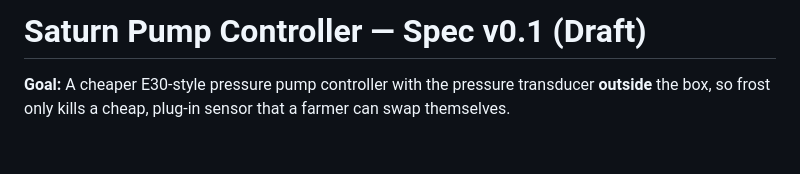
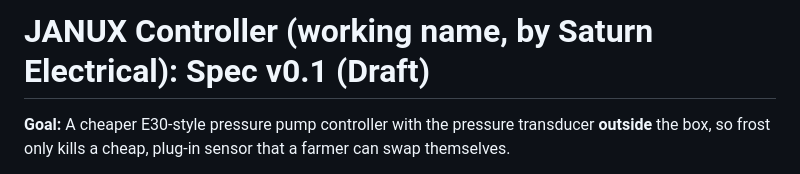
Before and after one commit to nickwhite-rgb/saturn-api, a Markdown page: pump-controller/SPEC.md, the part around the change. Rendered like a GitHub page; blank space fills up the shorter version.

Commit message:
Pump controller: working product name JANUX
Co-Authored-By: Claude Opus 5.5 <noreply@anthropic.com>
Claude-Session: https://claude.ai/code/session_01CLQGJuoDNXfKmwbNgFAKme

```diff
--- a/pump-controller/SPEC.md
+++ b/pump-controller/SPEC.md
@@ -1,4 +1,4 @@
-# Saturn Pump Controller — Spec v0.1 (Draft)
+# JANUX Controller (working name, by Saturn Electrical): Spec v0.1 (Draft)
 
 **Goal:** A cheaper E30-style pressure pump controller with the pressure transducer **outside** the box, so frost only kills a cheap, plug-in sensor that a farmer can swap themselves.
 
```
Also changed, not shown: pump-controller/MODES.md (+1 -1 lines).
